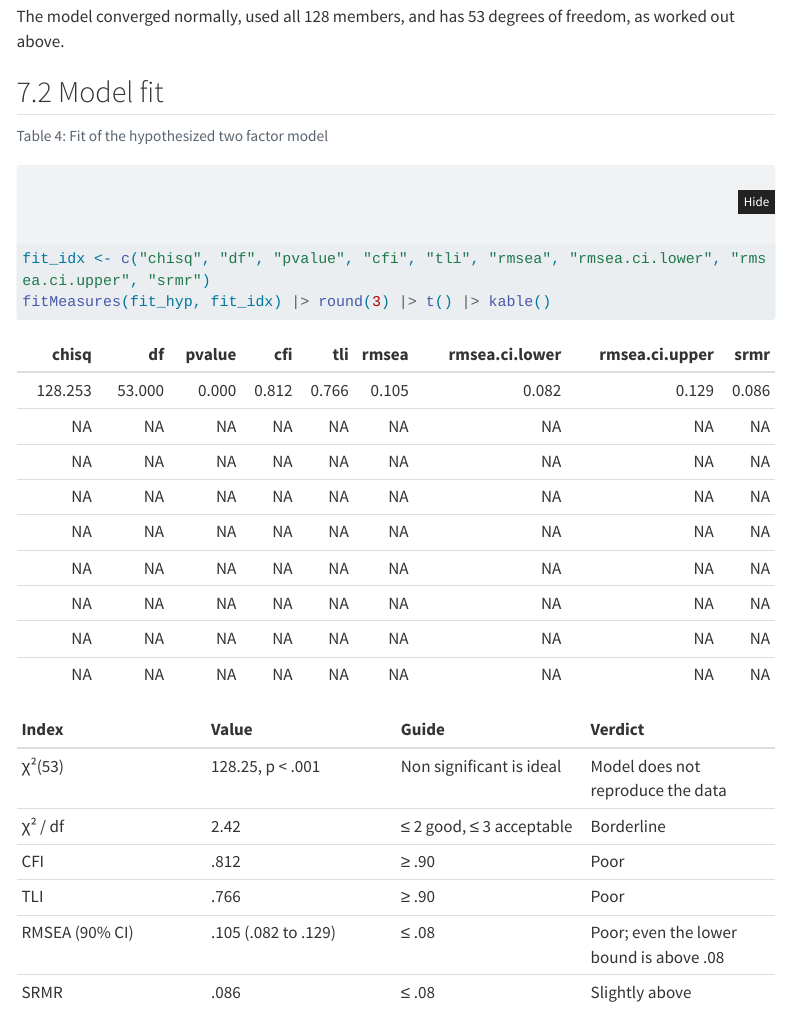
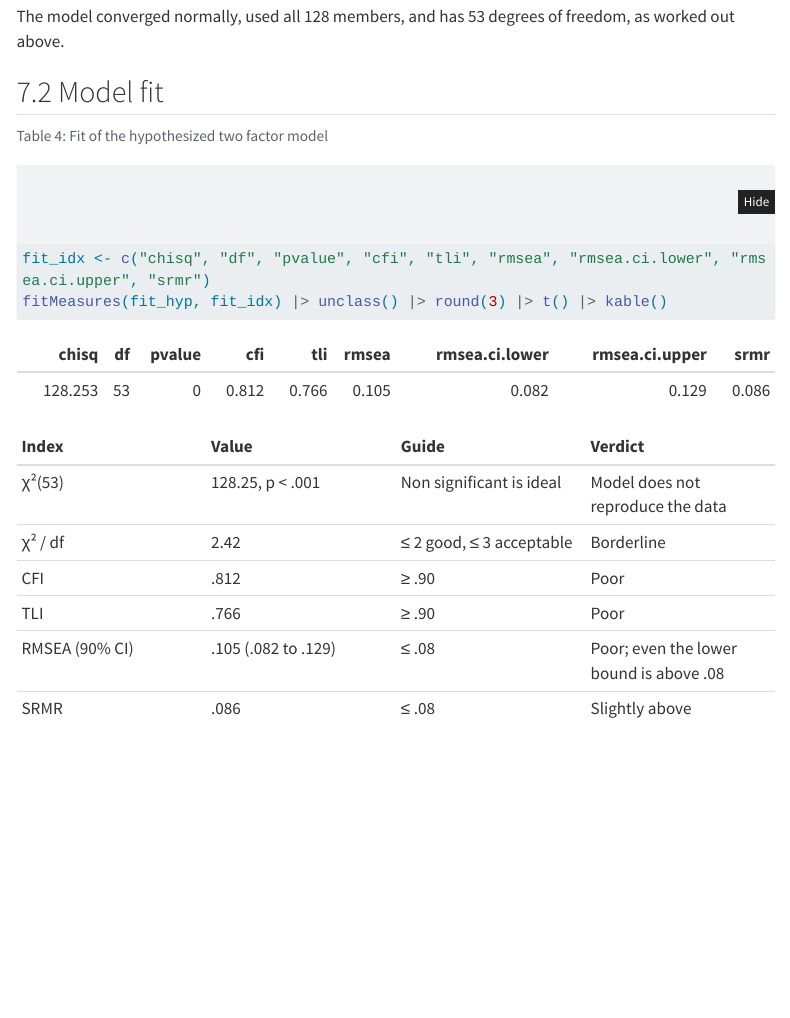
Before and after one commit to naran115/m13-measurement-model-case31, a Quarto document (Naranjo, Aldo-M13-Measurement Model Case 31.qmd): the page in a window 1100 px wide, from 11460 px down. Rendered offline with R 4.5, knitr and Pandoc in place of Quarto, with nearby package versions; menus at the side of the page are left out; long lines of code are wrapped.

Commit message:
Fix fit table display

````diff
--- a/Naranjo, Aldo-M13-Measurement Model Case 31.qmd
+++ b/Naranjo, Aldo-M13-Measurement Model Case 31.qmd
@@ -220,7 +220,7 @@ The model converged normally, used all 128 members, and has 53 degrees of freedo
 #| label: tbl-fit-hyp
 #| tbl-cap: "Fit of the hypothesized two factor model"
 fit_idx <- c("chisq", "df", "pvalue", "cfi", "tli", "rmsea", "rmsea.ci.lower", "rmsea.ci.upper", "srmr")
-fitMeasures(fit_hyp, fit_idx) |> round(3) |> t() |> kable()
+fitMeasures(fit_hyp, fit_idx) |> unclass() |> round(3) |> t() |> kable()
 ```
 
 | Index | Value | Guide | Verdict |
````
Also changed, not shown: 1 other file.
